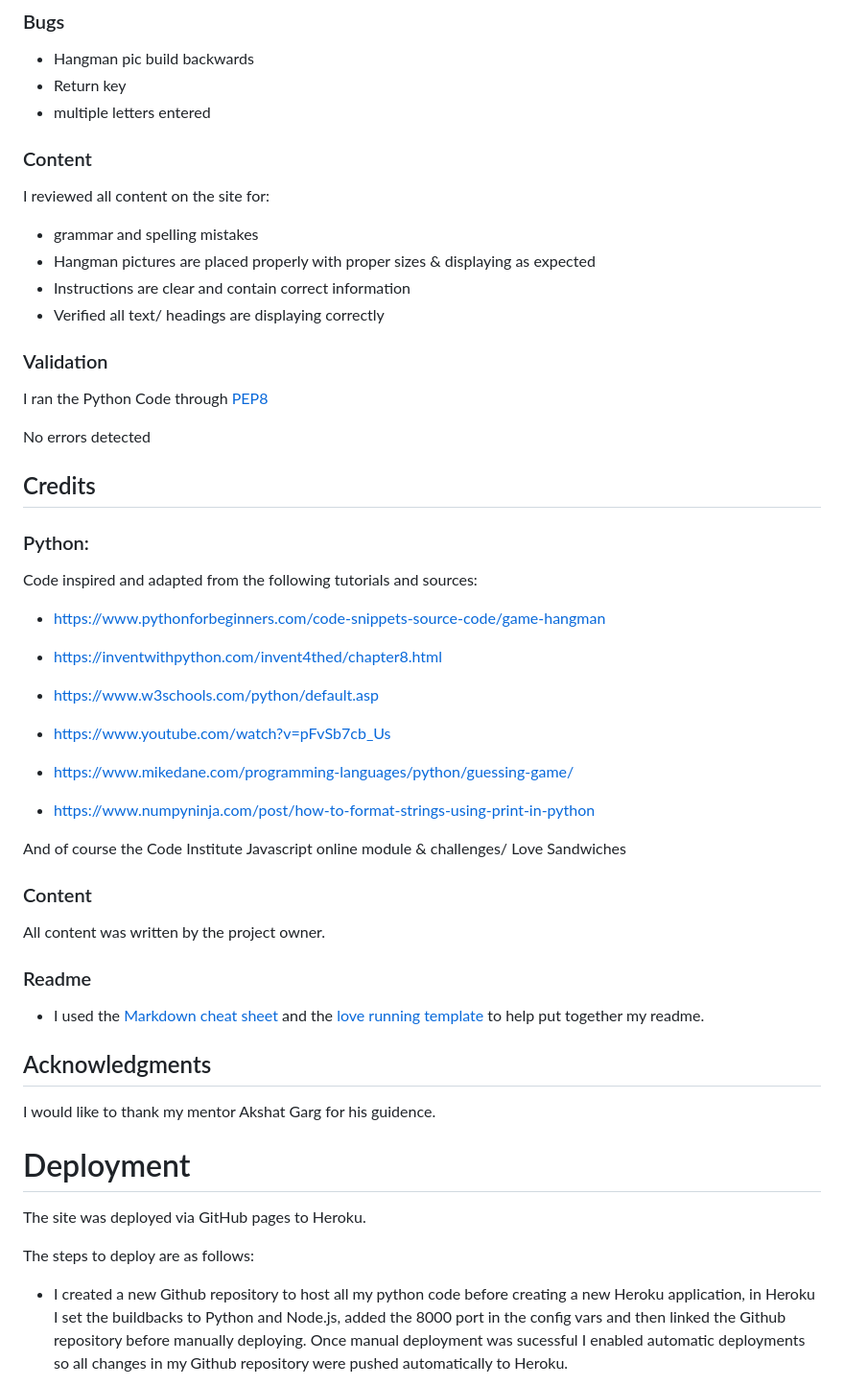
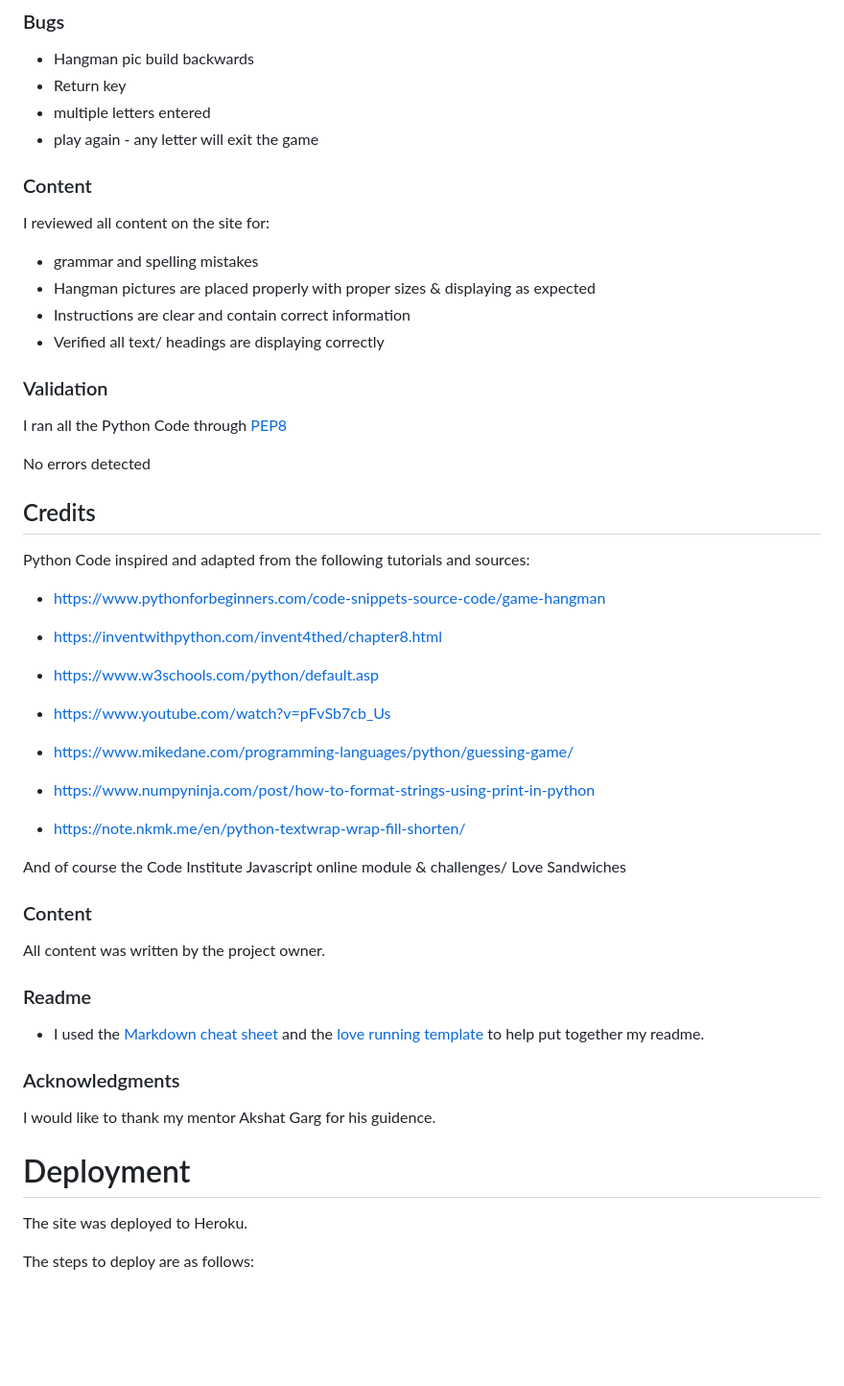
Before and after one commit to Code-Institute-Submissions/Horse-Hangman, a Markdown page: README.md, the part around the change printed below. Shown: that part at 96% size. GitHub-like rendering; blank space fills up the shorter version.

```diff
--- a/README.md
+++ b/README.md
@@ -63,6 +57,7 @@ The conclusion of repeating the above test scripts multiple times was that:
 - Hangman pic build backwards
 - Return key
 - multiple letters entered
+- play again - any letter will exit the game
 
 ### Content
 
@@ -76,15 +71,14 @@ I reviewed all content on the site for:
 
 ### Validation
 
-I ran the Python Code through [PEP8](http://pep8online.com/)
+I ran all the Python Code through [PEP8](http://pep8online.com/)
 
 No errors detected
 
 ## Credits
 
-### Python:
+Python Code inspired and adapted from the following tutorials and sources:
 
-Code inspired and adapted from the following tutorials and sources:
 - https://www.pythonforbeginners.com/code-snippets-source-code/game-hangman
 
 - https://inventwithpython.com/invent4thed/chapter8.html
@@ -96,6 +90,8 @@ Code inspired and adapted from the following tutorials and sources:
 - https://www.mikedane.com/programming-languages/python/guessing-game/
 
 - https://www.numpyninja.com/post/how-to-format-strings-using-print-in-python
+
+- https://note.nkmk.me/en/python-textwrap-wrap-fill-shorten/
 
 And of course the Code Institute Javascript online module & challenges/ Love Sandwiches
 
@@ -110,14 +106,14 @@ All content was written by the project owner.
 - I used the
 [Markdown cheat sheet](https://github.com/tchapi/markdown-cheatsheet/blob/master/README.md) and the [love running template ](https://github.com/Code-Institute-Solutions/readme-template )to help put together my readme.
 
-## Acknowledgments
+### Acknowledgments
 
 I would like to thank my mentor Akshat Garg for his guidence.
 
+
 # Deployment
 
-The site was deployed via GitHub pages to Heroku.
+The site was deployed to Heroku.
 
 The steps to deploy are as follows:
-  - I created a new Github repository to host all my python code before creating a new Heroku application, in Heroku I set the buildbacks to Python and Node.js, added the 8000 port in the config vars and then linked the Github repository before manually deploying. Once manual deployment was sucessful I enabled automatic deployments so all changes in my Github repository were pushed automatically to Heroku.
 
```
Also changed, not shown: other parts of README.md (+18 -8 lines), images/Hangman_pic.jpg (added), images/Mockup.JPG (added), images/Words.jpg (added), images/lighthouse.JPG (added), images/run.JPG (added).
